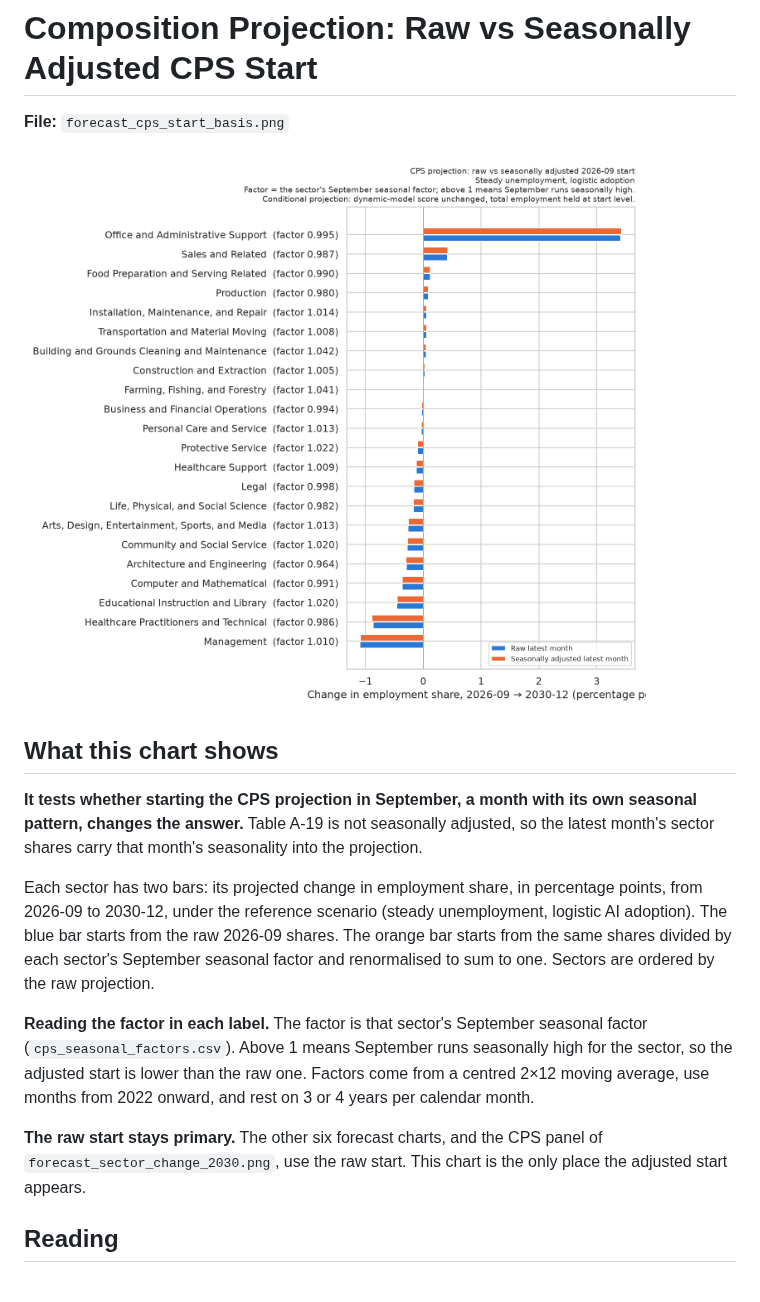
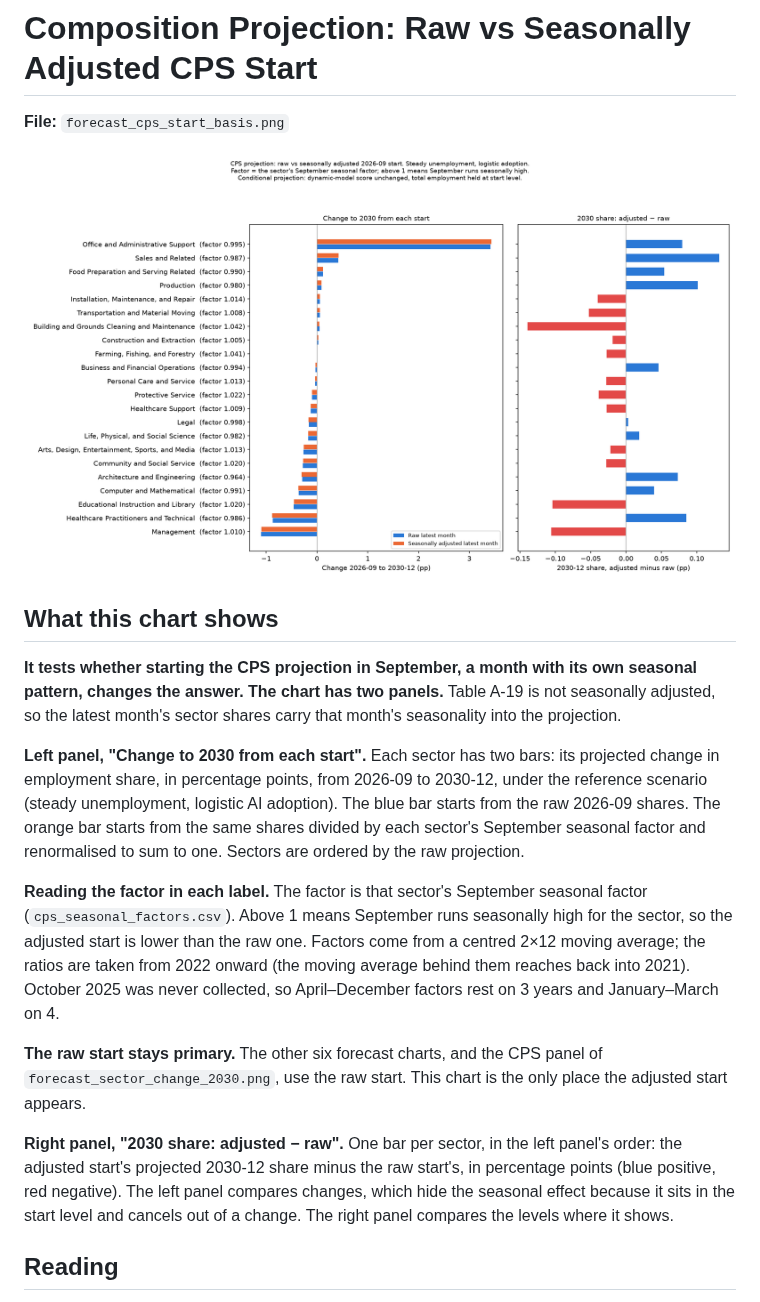
Before and after one commit to norabble/ai-labor-exposure, a Markdown page: docs/charts/forecast_cps_start_basis.md, the part around one of its changes. Drawn GitHub-style; pictures changed too: docs/charts/images/forecast_cps_start_basis.png.

Commit message:
Show where the seasonal start actually differs: 2030 share gap panel
Co-Authored-By: Claude Opus 5.5 <noreply@anthropic.com>

```diff
--- a/docs/charts/forecast_cps_start_basis.md
+++ b/docs/charts/forecast_cps_start_basis.md
@@ -6,13 +6,15 @@
 
 ## What this chart shows
 
-**It tests whether starting the CPS projection in September, a month with its own seasonal pattern, changes the answer.** Table A-19 is not seasonally adjusted, so the latest month's sector shares carry that month's seasonality into the projection.
+**It tests whether starting the CPS projection in September, a month with its own seasonal pattern, changes the answer. The chart has two panels.** Table A-19 is not seasonally adjusted, so the latest month's sector shares carry that month's seasonality into the projection.
 
-Each sector has two bars: its projected change in employment share, in percentage points, from 2026-09 to 2030-12, under the reference scenario (steady unemployment, logistic AI adoption). The blue bar starts from the raw 2026-09 shares. The orange bar starts from the same shares divided by each sector's September seasonal factor and renormalised to sum to one. Sectors are ordered by the raw projection.
+**Left panel, "Change to 2030 from each start".** Each sector has two bars: its projected change in employment share, in percentage points, from 2026-09 to 2030-12, under the reference scenario (steady unemployment, logistic AI adoption). The blue bar starts from the raw 2026-09 shares. The orange bar starts from the same shares divided by each sector's September seasonal factor and renormalised to sum to one. Sectors are ordered by the raw projection.
 
-**Reading the factor in each label.** The factor is that sector's September seasonal factor (`cps_seasonal_factors.csv`). Above 1 means September runs seasonally high for the sector, so the adjusted start is lower than the raw one. Factors come from a centred 2×12 moving average, use months from 2022 onward, and rest on 3 or 4 years per calendar month.
+**Reading the factor in each label.** The factor is that sector's September seasonal factor (`cps_seasonal_factors.csv`). Above 1 means September runs seasonally high for the sector, so the adjusted start is lower than the raw one. Factors come from a centred 2×12 moving average; the ratios are taken from 2022 onward (the moving average behind them reaches back into 2021). October 2025 was never collected, so April–December factors rest on 3 years and January–March on 4.
 
 **The raw start stays primary.** The other six forecast charts, and the CPS panel of `forecast_sector_change_2030.png`, use the raw start. This chart is the only place the adjusted start appears.
+
+**Right panel, "2030 share: adjusted − raw".** One bar per sector, in the left panel's order: the adjusted start's projected 2030-12 share minus the raw start's, in percentage points (blue positive, red negative). The left panel compares changes, which hide the seasonal effect because it sits in the start level and cancels out of a change. The right panel compares the levels where it shows.
 
 ## Reading
 
```
Also changed, not shown: other parts of docs/charts/forecast_cps_start_basis.md (+15 -4 lines), docs/outputs.md (+1 -1 lines), 4 other files.
